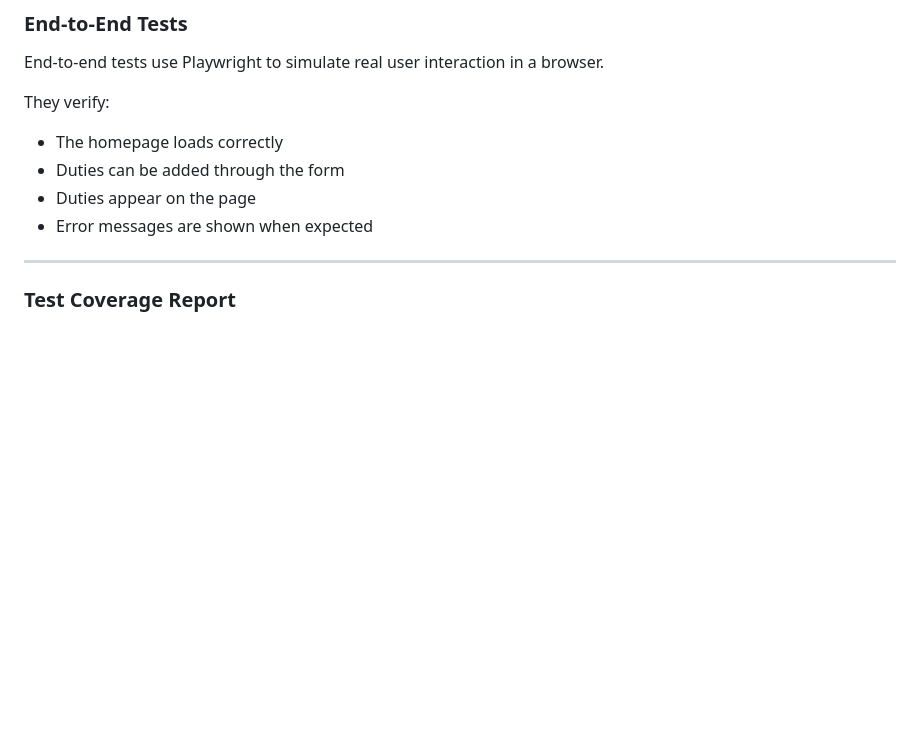
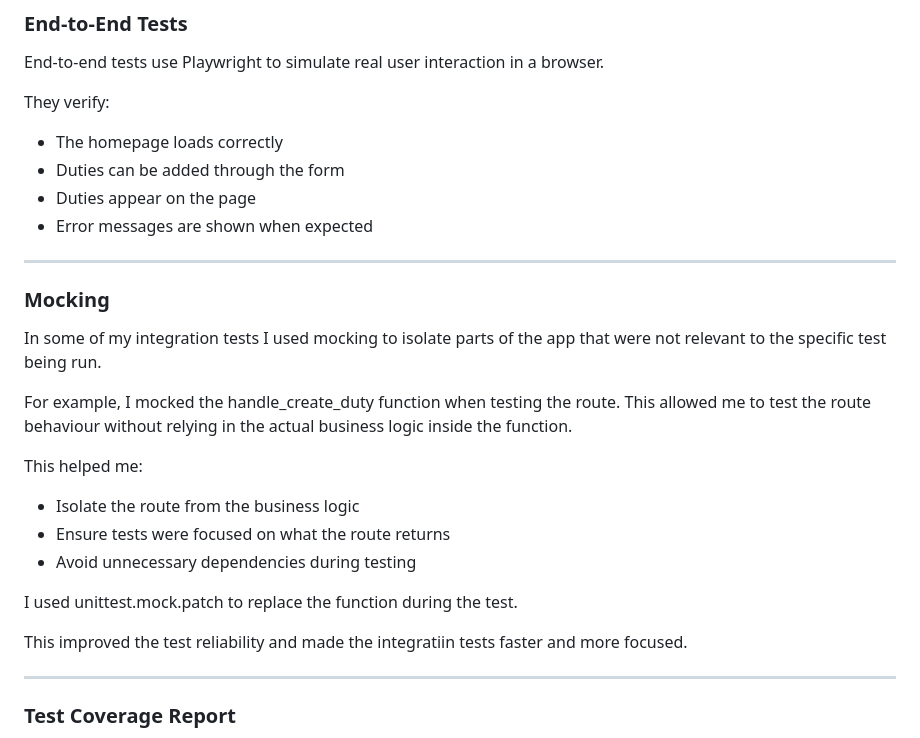
Before and after one commit to ryanmurray-ops/tdd-pyramid, a Markdown page: README.md, the part around the change. Drawn GitHub-style; blank space fills up the shorter version.

Commit message:
add explanation of mocking usage in integration test

```diff
--- a/README.md
+++ b/README.md
@@ -77,6 +77,23 @@ They verify:
 - Duties can be added through the form
 - Duties appear on the page
 - Error messages are shown when expected
+
+---
+
+### Mocking
+
+In some of my integration tests I used mocking to isolate parts of the app that were not relevant to the specific test being run.
+
+For example, I mocked the handle_create_duty function when testing the route. This allowed me to test the route behaviour without relying in the actual business logic inside the function.
+
+This helped me:
+- Isolate the route from the business logic
+- Ensure tests were focused on what the route returns
+- Avoid unnecessary dependencies during testing
+
+I used unittest.mock.patch to replace the function during the test.
+
+This improved the test reliability and made the integratiin tests faster and more focused.
 
 ---
 
```
